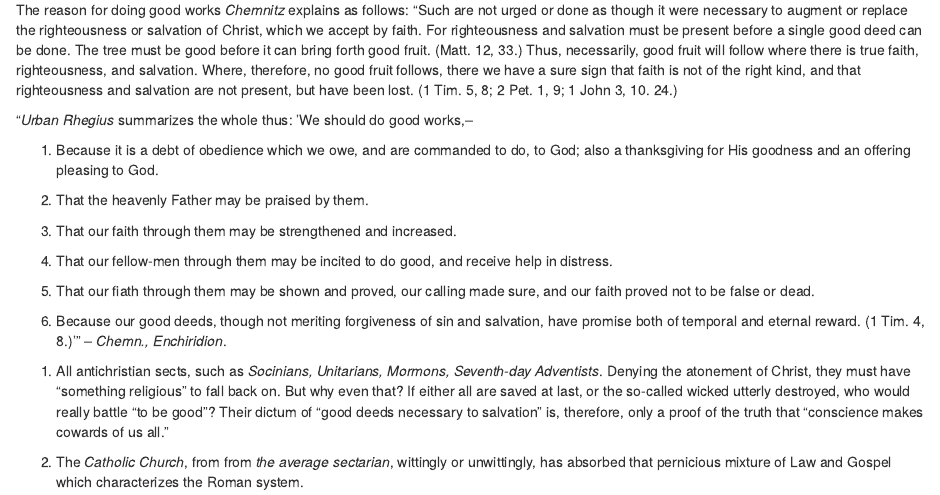
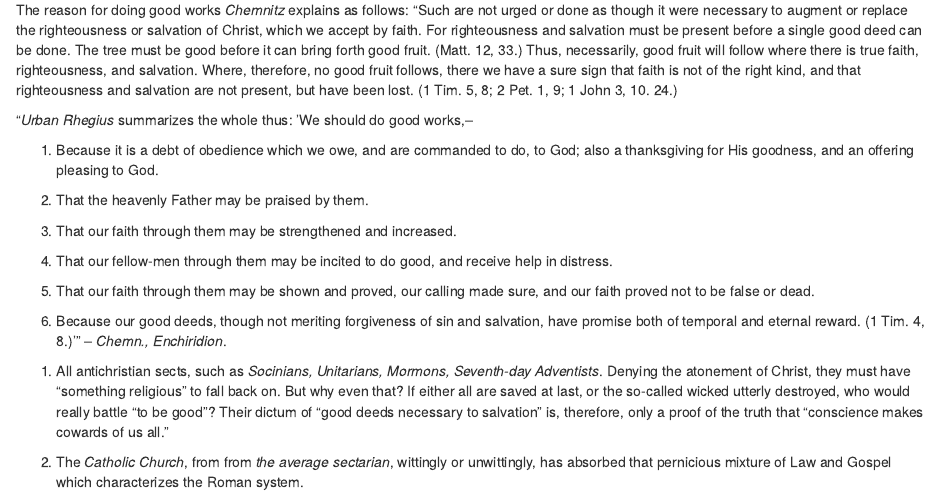
Before and after one commit to russellhollander/thedifference, an R Markdown document (02-part02.Rmd): the page in a window 1100 px wide, from 12390 px down. Rendered offline with R 4.5, knitr and Pandoc, with nearby package versions; drawn as R Markdown's standard HTML page in place of the format the file asks for.

Commit message:
Editing complete up to Means of Grace

```diff
--- a/02-part02.Rmd
+++ b/02-part02.Rmd
@@ -715,7 +715,7 @@
 
 "_Urban Rhegius_ summarizes the whole thus:  'We should do good works,--
 
-1. Because it is a debt of obedience which we owe, and are commanded to do, to God; also a thanksgiving for His goodness and an offering pleasing to God.
+1. Because it is a debt of obedience which we owe, and are commanded to do, to God; also a thanksgiving for His goodness, and an offering pleasing to God.
 
 2.  That the heavenly Father may be praised by them.
 
@@ -723,7 +723,7 @@
 
 4.  That our fellow-men through them may be incited to do good, and receive help in distress.
 
-5.  That our fiath through them may be shown and proved, our calling made sure, and our faith proved not to be false or dead.
+5.  That our faith through them may be shown and proved, our calling made sure, and our faith proved not to be false or dead.
 
 6.  Because our good deeds, though not meriting forgiveness of sin and salvation, have promise both of temporal and eternal reward.  (1 Tim. 4, 8.)'" -- _Chemn., Enchiridion_.
 
```
Also changed, not shown: 2 other files.
